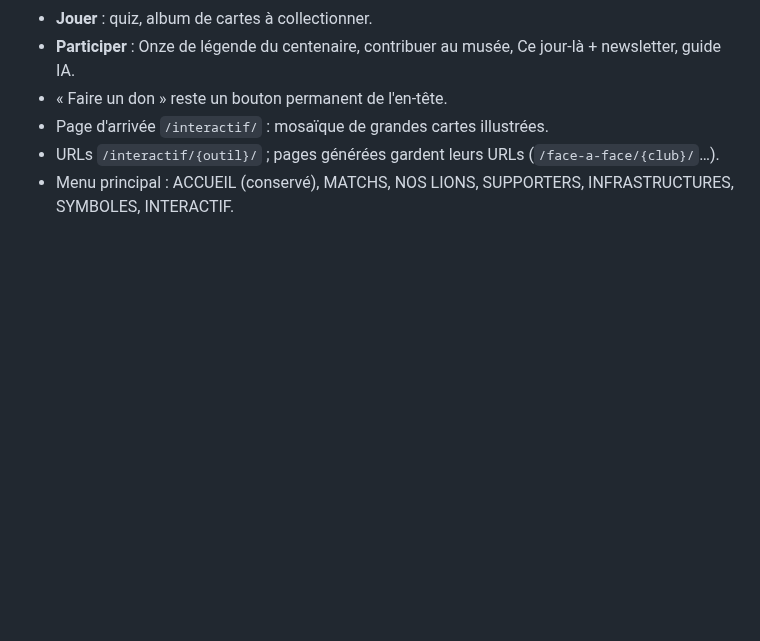
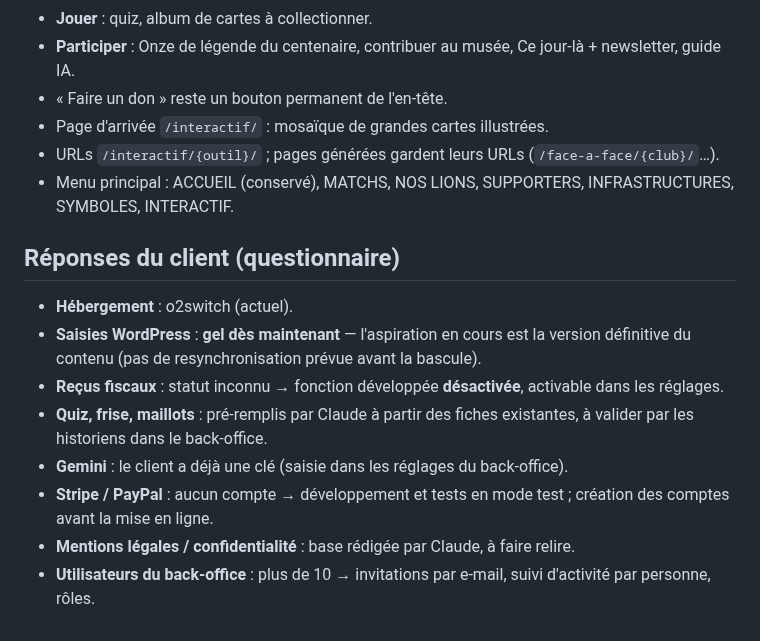
Before and after one commit to ftholomier/poubelle, a Markdown page: docs/DECISIONS.md, the part around the change. GitHub-like rendering; blank space fills up the shorter version.

Commit message:
Docs : réponses au questionnaire (hébergement, gel, dons, IA, utilisateurs)
Co-Authored-By: Claude Opus 5.5 <noreply@anthropic.com>
Claude-Session: https://claude.ai/code/session_01Fw6UgWNFSsiGaJDezd8UB1

```diff
--- a/docs/DECISIONS.md
+++ b/docs/DECISIONS.md
@@ -105,3 +105,18 @@ méga-menu en 3 colonnes :
 - URLs `/interactif/{outil}/` ; pages générées gardent leurs URLs (`/face-a-face/{club}/`…).
 - Menu principal : ACCUEIL (conservé), MATCHS, NOS LIONS, SUPPORTERS, INFRASTRUCTURES,
   SYMBOLES, INTERACTIF.
+
+## Réponses du client (questionnaire)
+- **Hébergement** : o2switch (actuel).
+- **Saisies WordPress** : **gel dès maintenant** — l'aspiration en cours est la version
+  définitive du contenu (pas de resynchronisation prévue avant la bascule).
+- **Reçus fiscaux** : statut inconnu → fonction développée **désactivée**, activable
+  dans les réglages.
+- **Quiz, frise, maillots** : pré-remplis par Claude à partir des fiches existantes,
+  à valider par les historiens dans le back-office.
+- **Gemini** : le client a déjà une clé (saisie dans les réglages du back-office).
+- **Stripe / PayPal** : aucun compte → développement et tests en mode test ;
+  création des comptes avant la mise en ligne.
+- **Mentions légales / confidentialité** : base rédigée par Claude, à faire relire.
+- **Utilisateurs du back-office** : plus de 10 → invitations par e-mail,
+  suivi d'activité par personne, rôles.
```
